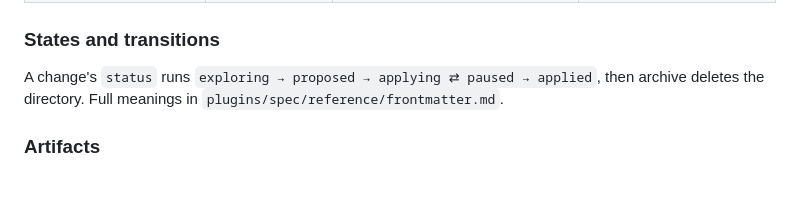
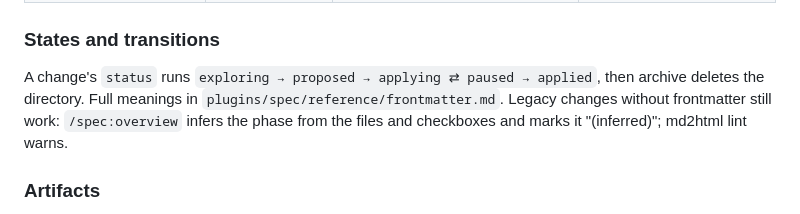
Before and after one commit to tillg/till-claude-code-marketplace, a Markdown page: specs/system/functional.md, the part around one of its changes. GitHub-like rendering; blank space fills up the shorter version.

```diff
--- a/specs/system/functional.md
+++ b/specs/system/functional.md
@@ -85,7 +85,9 @@ repeatable; `/spec:view` opens the specs as HTML at any time.
 ### States and transitions
 A change's `status` runs `exploring → proposed → applying ⇄ paused →
 applied`, then archive deletes the directory. Full meanings in
-`plugins/spec/reference/frontmatter.md`.
+`plugins/spec/reference/frontmatter.md`. Legacy changes without frontmatter
+still work: `/spec:overview` infers the phase from the files and checkboxes
+and marks it "(inferred)"; md2html lint warns.
 
 ### Artifacts
 - `specs/system/` — persistent system description (domain, architecture, functional)
```
Also changed, not shown: other parts of specs/system/functional.md (+1 -1 lines), specs/system/architecture.md (+14 -1 lines), specs/system/domain.md (+5 -1 lines).
